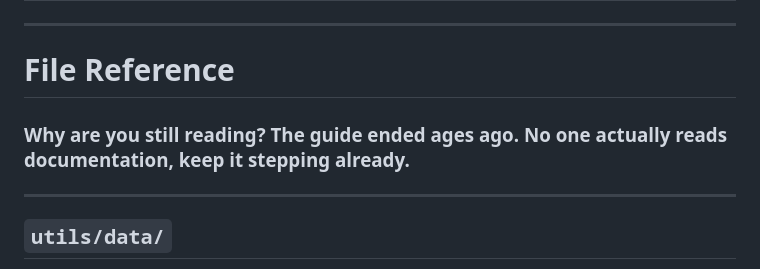
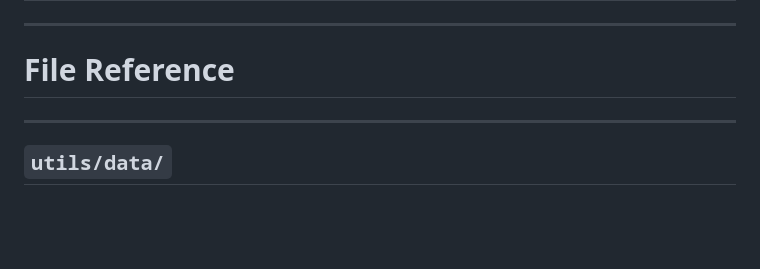
Before and after one commit to nadroj0-0/comp0197-experiments, a Markdown page: README.md, the part around the change. GitHub-like rendering; blank space fills up the shorter version.

Commit message:
Trim informal README aside

```diff
--- a/README.md
+++ b/README.md
@@ -471,7 +471,6 @@ Every time you run `legacy/legacy_train.py` or `train_gru_models.py`, the curren
 ---
 
 # File Reference
-### Why are you still reading? The guide ended ages ago. No one actually reads documentation, keep it stepping already.
 
 ---
 
```
